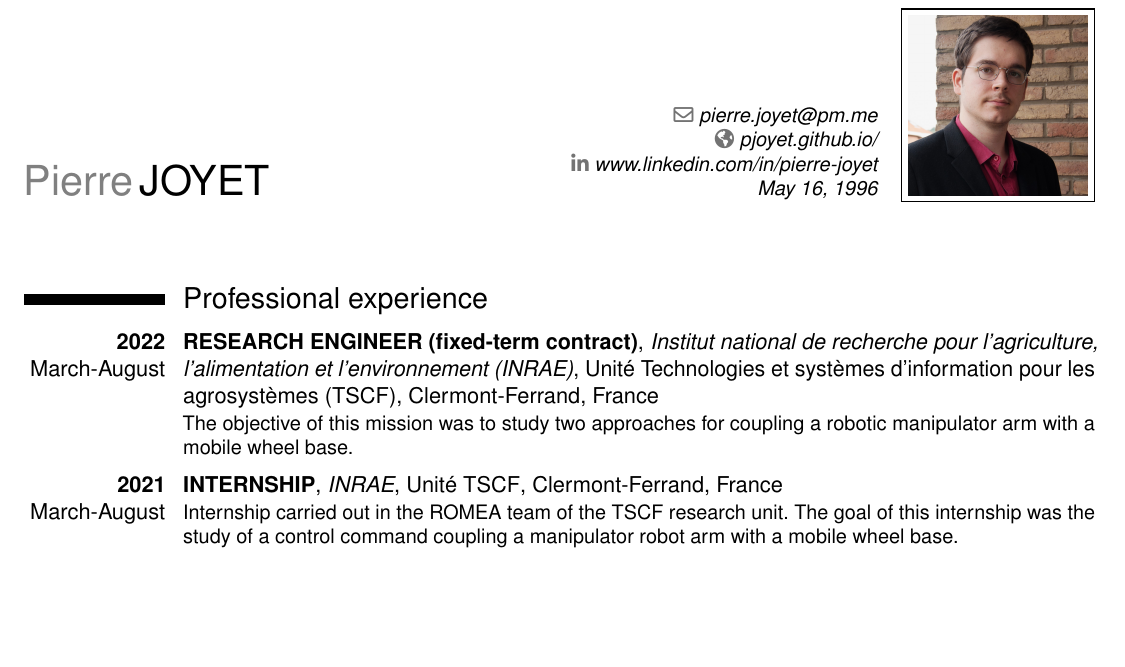
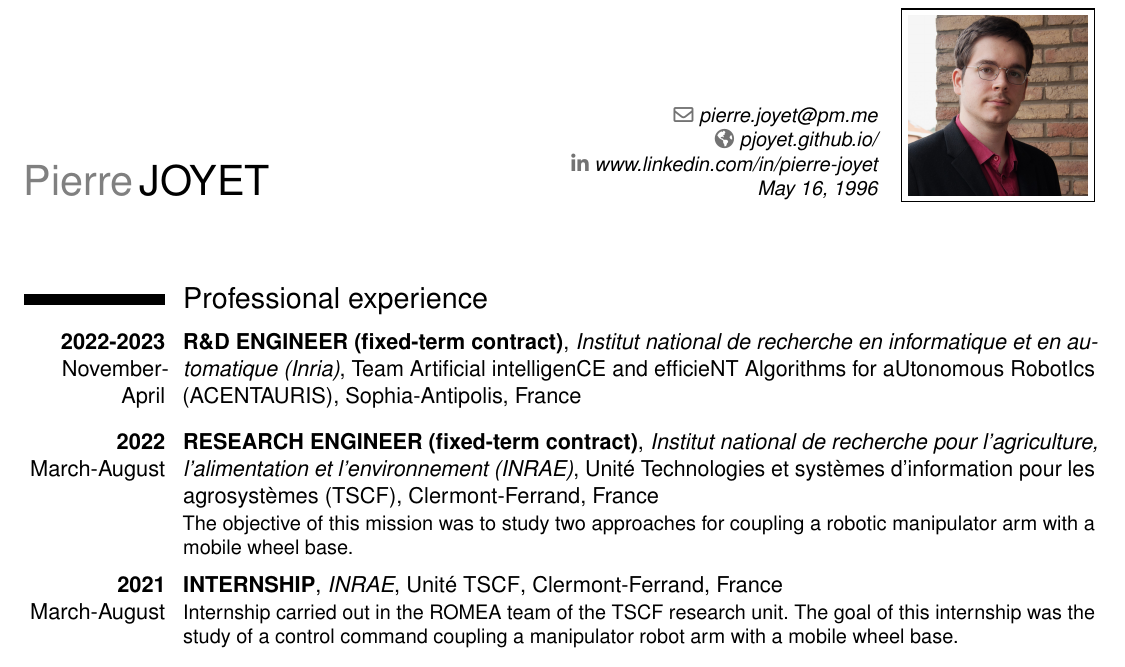
Before and after one commit to PJoyet/CV, a LaTeX CV (CV_JOYET.tex): part of the page, cut so that both start at the same text, the shorter picture padded with empty space. Compiled offline with pdfLaTeX.

Commit message:
mise a jour inria

```diff
--- a/CV_JOYET.tex
+++ b/CV_JOYET.tex
@@ -46,6 +46,9 @@
 %%% EXPERIENCE PROFESSIONELLE
 \section{Professional experience}
 
+\cventry{\textbf{2022-2023} November-April}{R\&D ENGINEER (fixed-term contract)}{Institut national de recherche en informatique et en automatique (Inria)}{Team Artificial intelligenCE and efficieNT Algorithms for aUtonomous RobotIcs (ACENTAURIS)}{Sophia-Antipolis, France}{}
+\vspace{0.2cm}
+
 \cventry{\textbf{2022} March-August}{RESEARCH ENGINEER (fixed-term contract)}{Institut national de recherche pour l'agriculture, l'alimentation et l'environnement (INRAE)}{Unité Technologies et systèmes d'information pour les agrosystèmes (TSCF)}{Clermont-Ferrand, France}{The objective of this mission was to study two approaches for coupling a robotic manipulator arm with a mobile wheel base.}
 \vspace{0.2cm}
 
```
